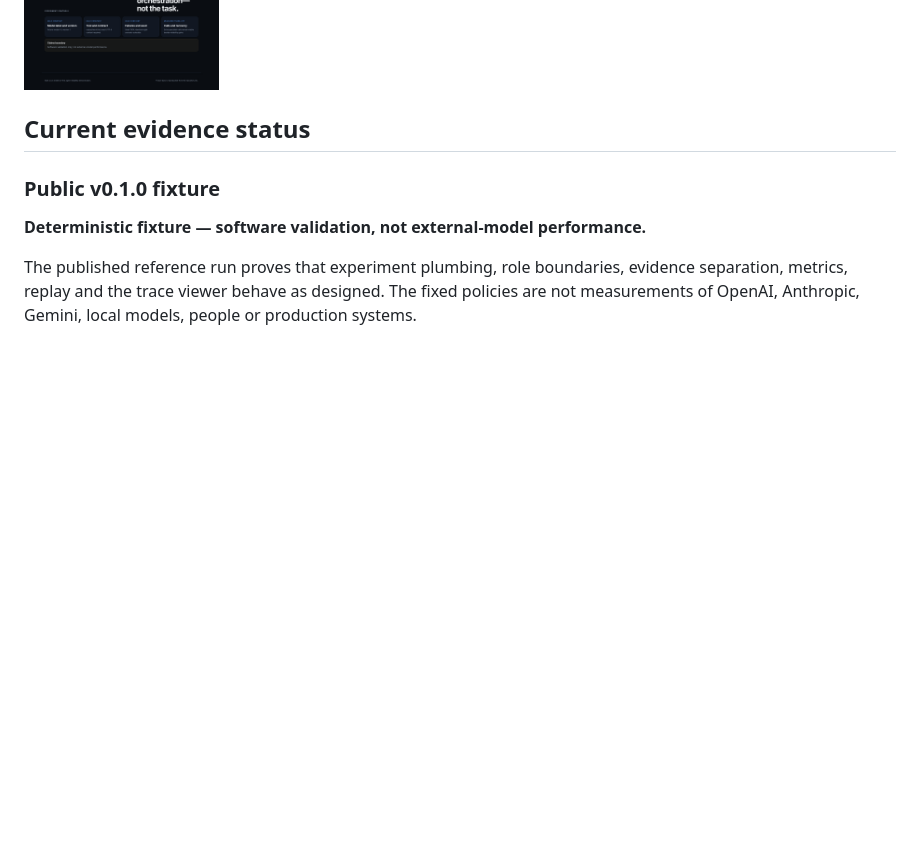
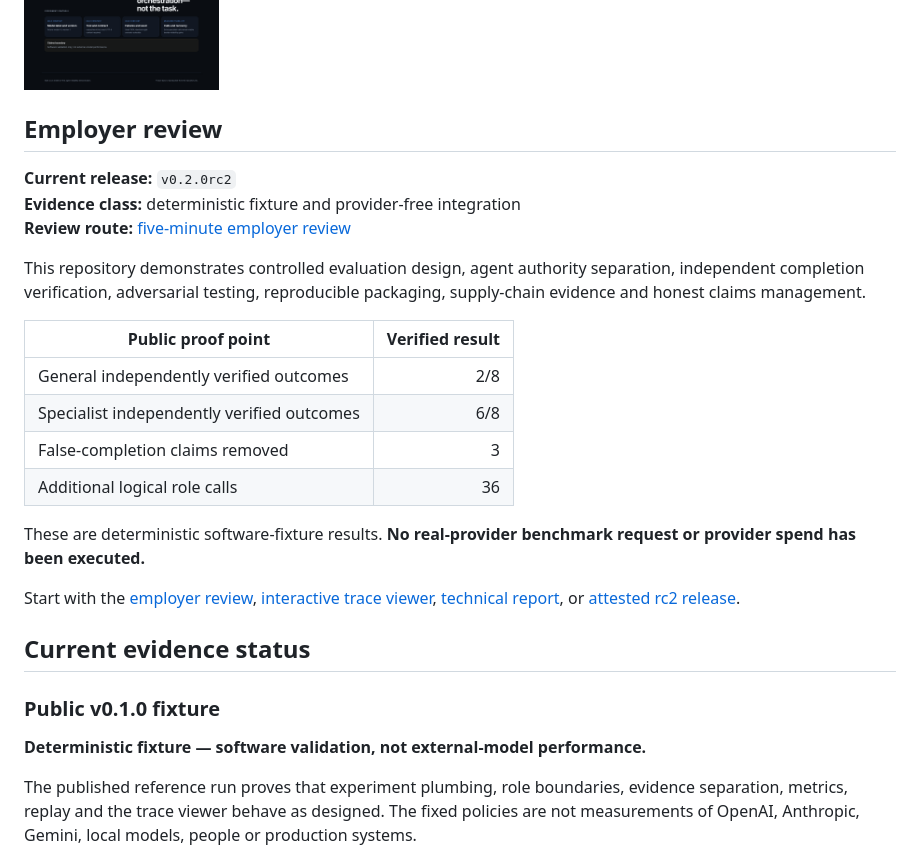
Before and after one commit to Luca-1304/agent-reliability-arena, a Markdown page: README.md, the part around one of its changes. Drawn GitHub-style; blank space fills up the shorter version.

Commit message:
docs: sharpen README employer entrance

```diff
--- a/README.md
+++ b/README.md
@@ -12,6 +17,25 @@ Both conditions receive the same task, model configuration, sandbox, failure sce
 > Does role-specialised orchestration improve reliable completion enough to justify its additional calls and complexity?
 
 ![Agent Reliability Arena trace viewer](web/arena-preview.png)
+
+## Employer review
+
+**Current release:** `v0.2.0rc2`
+**Evidence class:** deterministic fixture and provider-free integration
+**Review route:** [five-minute employer review](EMPLOYER_REVIEW.md)
+
+This repository demonstrates controlled evaluation design, agent authority separation, independent completion verification, adversarial testing, reproducible packaging, supply-chain evidence and honest claims management.
+
+| Public proof point | Verified result |
+|---|---:|
+| General independently verified outcomes | 2/8 |
+| Specialist independently verified outcomes | 6/8 |
+| False-completion claims removed | 3 |
+| Additional logical role calls | 36 |
+
+These are deterministic software-fixture results. **No real-provider benchmark request or provider spend has been executed.**
+
+Start with the [employer review](EMPLOYER_REVIEW.md), [interactive trace viewer](web/index.html), [technical report](docs/TECHNICAL_REPORT.md), or [attested rc2 release](https://github.com/Luca-1304/agent-reliability-arena/releases/tag/v0.2.0rc2).
 
 ## Current evidence status
 
```
Also changed, not shown: other parts of README.md (+5 -0 lines).
